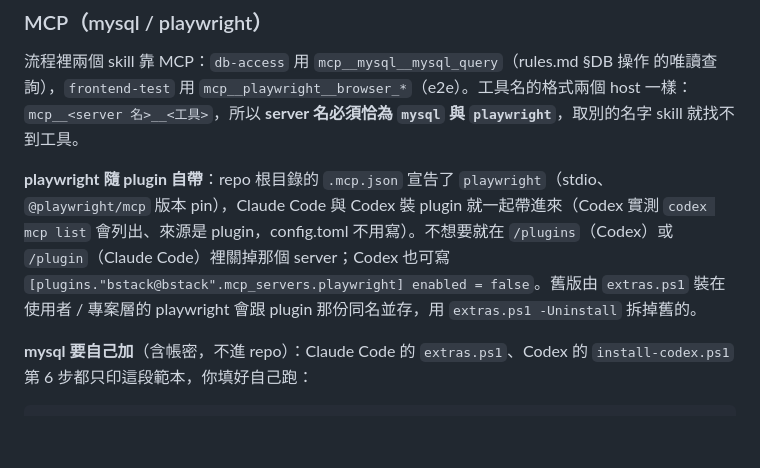
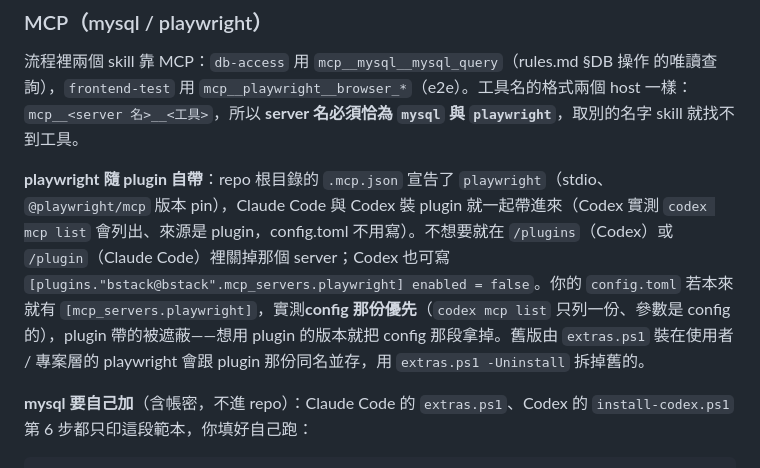
Before and after one commit to fujiei22/bstack, a Markdown page: docs/install.md, the part around the change. Rendered like a GitHub page; blank space fills up the shorter version.

Commit message:
docs: 同名 playwright 以 config 優先；施工紀錄補三件追加

```diff
--- a/docs/install.md
+++ b/docs/install.md
@@ -178,7 +178,7 @@ $bstack:devwork 要做的事
 
 流程裡兩個 skill 靠 MCP：`db-access` 用 `mcp__mysql__mysql_query`（rules.md §DB 操作 的唯讀查詢），`frontend-test` 用 `mcp__playwright__browser_*`（e2e）。工具名的格式兩個 host 一樣：`mcp__<server 名>__<工具>`，所以 **server 名必須恰為 `mysql` 與 `playwright`**，取別的名字 skill 就找不到工具。
 
-**playwright 隨 plugin 自帶**：repo 根目錄的 `.mcp.json` 宣告了 `playwright`（stdio、`@playwright/mcp` 版本 pin），Claude Code 與 Codex 裝 plugin 就一起帶進來（Codex 實測 `codex mcp list` 會列出、來源是 plugin，config.toml 不用寫）。不想要就在 `/plugins`（Codex）或 `/plugin`（Claude Code）裡關掉那個 server；Codex 也可寫 `[plugins."bstack@bstack".mcp_servers.playwright] enabled = false`。舊版由 `extras.ps1` 裝在使用者 / 專案層的 playwright 會跟 plugin 那份同名並存，用 `extras.ps1 -Uninstall` 拆掉舊的。
+**playwright 隨 plugin 自帶**：repo 根目錄的 `.mcp.json` 宣告了 `playwright`（stdio、`@playwright/mcp` 版本 pin），Claude Code 與 Codex 裝 plugin 就一起帶進來（Codex 實測 `codex mcp list` 會列出、來源是 plugin，config.toml 不用寫）。不想要就在 `/plugins`（Codex）或 `/plugin`（Claude Code）裡關掉那個 server；Codex 也可寫 `[plugins."bstack@bstack".mcp_servers.playwright] enabled = false`。你的 `config.toml` 若本來就有 `[mcp_servers.playwright]`，實測**config 那份優先**（`codex mcp list` 只列一份、參數是 config 的），plugin 帶的被遮蔽——想用 plugin 的版本就把 config 那段拿掉。舊版由 `extras.ps1` 裝在使用者 / 專案層的 playwright 會跟 plugin 那份同名並存，用 `extras.ps1 -Uninstall` 拆掉舊的。
 
 **mysql 要自己加**（含帳密，不進 repo）：Claude Code 的 `extras.ps1`、Codex 的 `install-codex.ps1` 第 6 步都只印這段範本，你填好自己跑：
 
```
Also changed, not shown: 1 other file.
